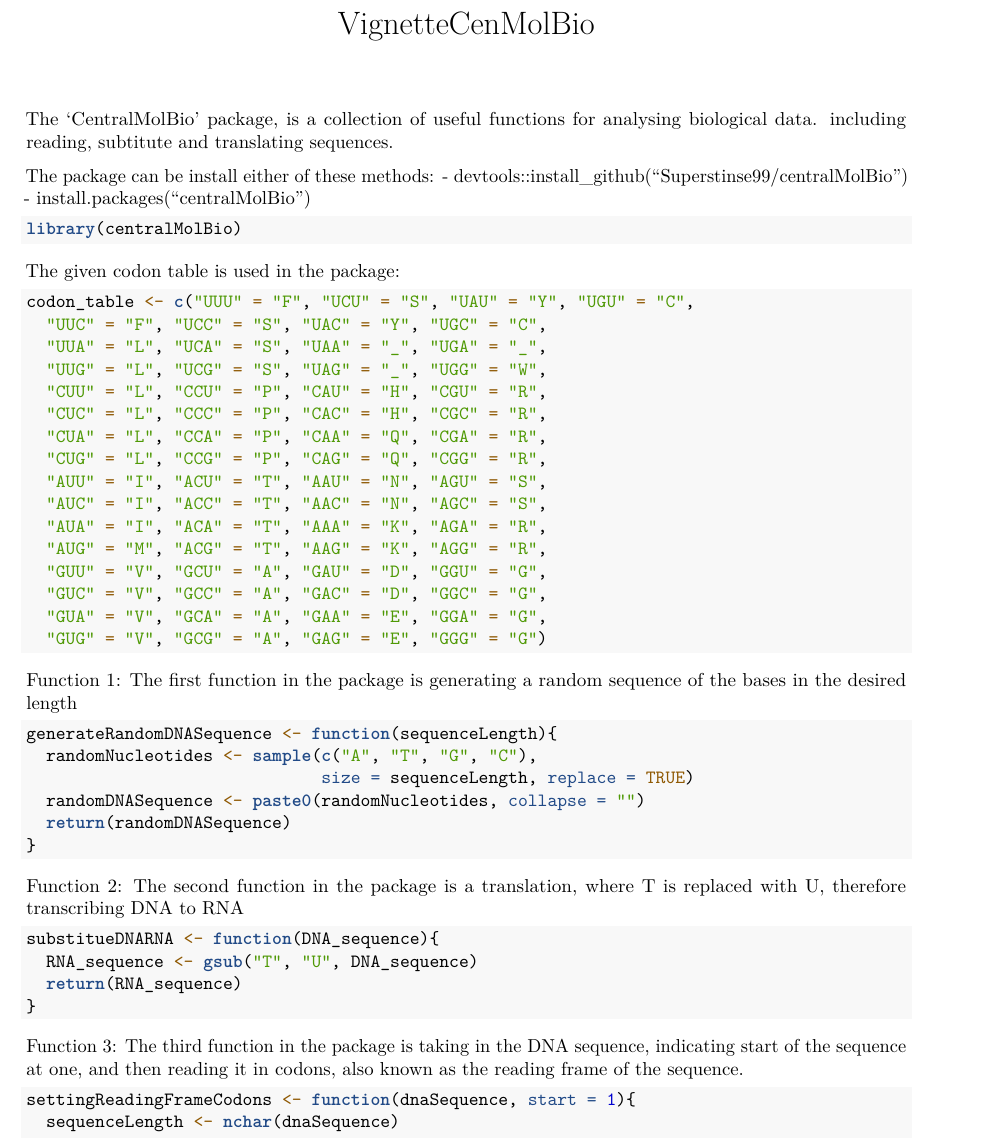
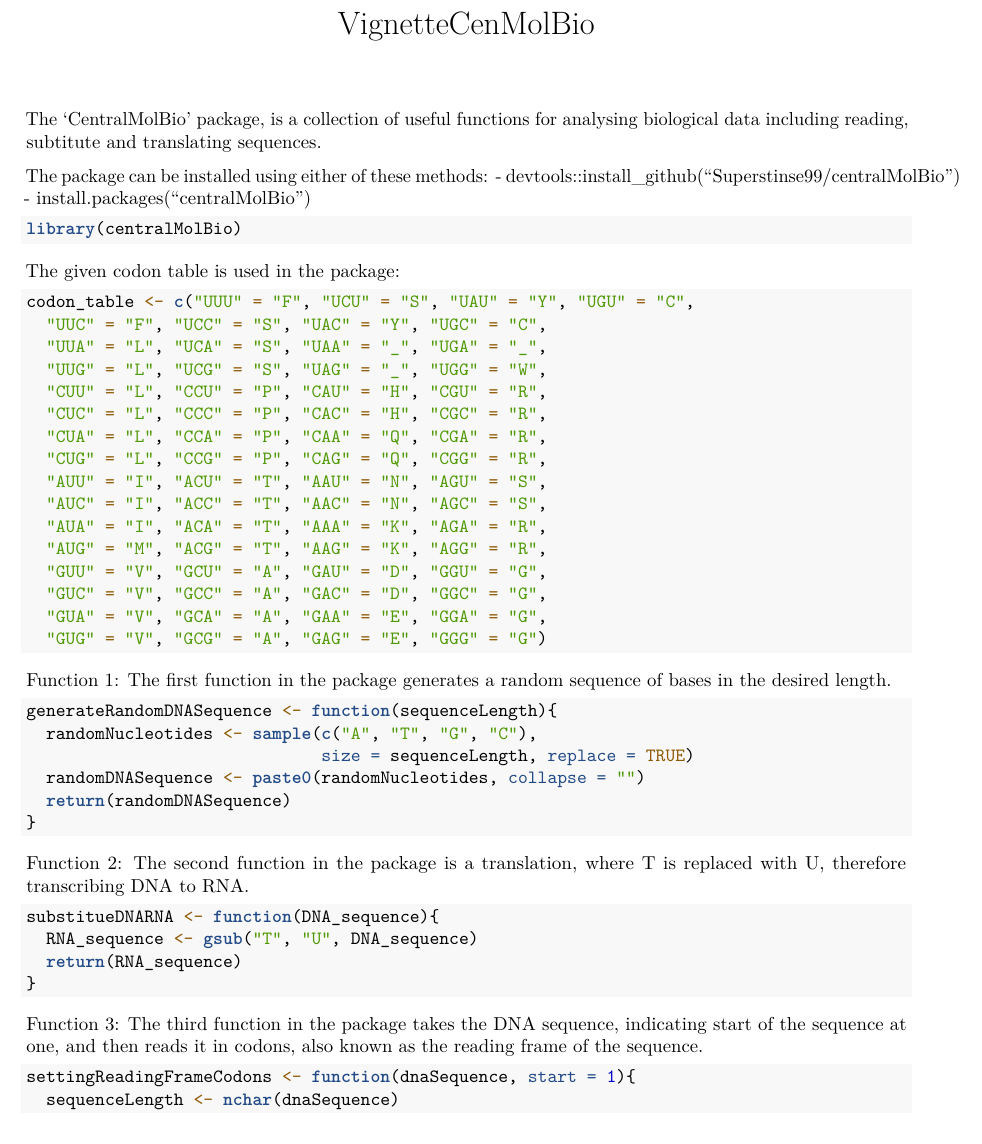
Before and after one commit to Superstinse99/Group_10_package, an R Markdown document (vignettes/VignetteCenMolBio.Rmd): part of page 1 of 3, cut so that both start at the same text. Rendered offline with R 4.5, knitr and Pandoc, then LaTeX, with nearby package versions; drawn as R Markdown's standard PDF in place of the format the file asks for.

Commit message:
edit by s195796 (Matilde)

````diff
--- a/vignettes/VignetteCenMolBio.Rmd
+++ b/vignettes/VignetteCenMolBio.Rmd
@@ -18,10 +18,10 @@ knitr::opts_chunk$set(
 ```
 
 The 'CentralMolBio' package, is a collection of useful functions for
-analysing biological data. including reading, subtitute and translating
+analysing biological data including reading, subtitute and translating
 sequences.
 
-The package can be install either of these methods: -
+The package can be installed using either of these methods: -
 devtools::install_github("Superstinse99/centralMolBio") -
 install.packages("centralMolBio")
 
@@ -50,8 +50,8 @@ codon_table <- c("UUU" = "F", "UCU" = "S", "UAU" = "Y", "UGU" = "C",
   "GUG" = "V", "GCG" = "A", "GAG" = "E", "GGG" = "G")
 ```
 
-Function 1: The first function in the package is generating a random
-sequence of the bases in the desired length
+Function 1: The first function in the package generates a random
+sequence of bases in the desired length.
 
 ```{r}
 generateRandomDNASequence <- function(sequenceLength){
@@ -63,7 +63,7 @@ generateRandomDNASequence <- function(sequenceLength){
 ```
 
 Function 2: The second function in the package is a translation, where T
-is replaced with U, therefore transcribing DNA to RNA
+is replaced with U, therefore transcribing DNA to RNA.
 
 ```{r}
 substitueDNARNA <- function(DNA_sequence){
@@ -72,8 +72,8 @@ substitueDNARNA <- function(DNA_sequence){
 }
 ```
 
-Function 3: The third function in the package is taking in the DNA
-sequence, indicating start of the sequence at one, and then reading it
+Function 3: The third function in the package takes the DNA
+sequence, indicating start of the sequence at one, and then reads it
 in codons, also known as the reading frame of the sequence.
 
 ```{r}
````
Also changed, not shown: vignettes/VignetteCenMolBio.Rmd (4 more changed lines).
